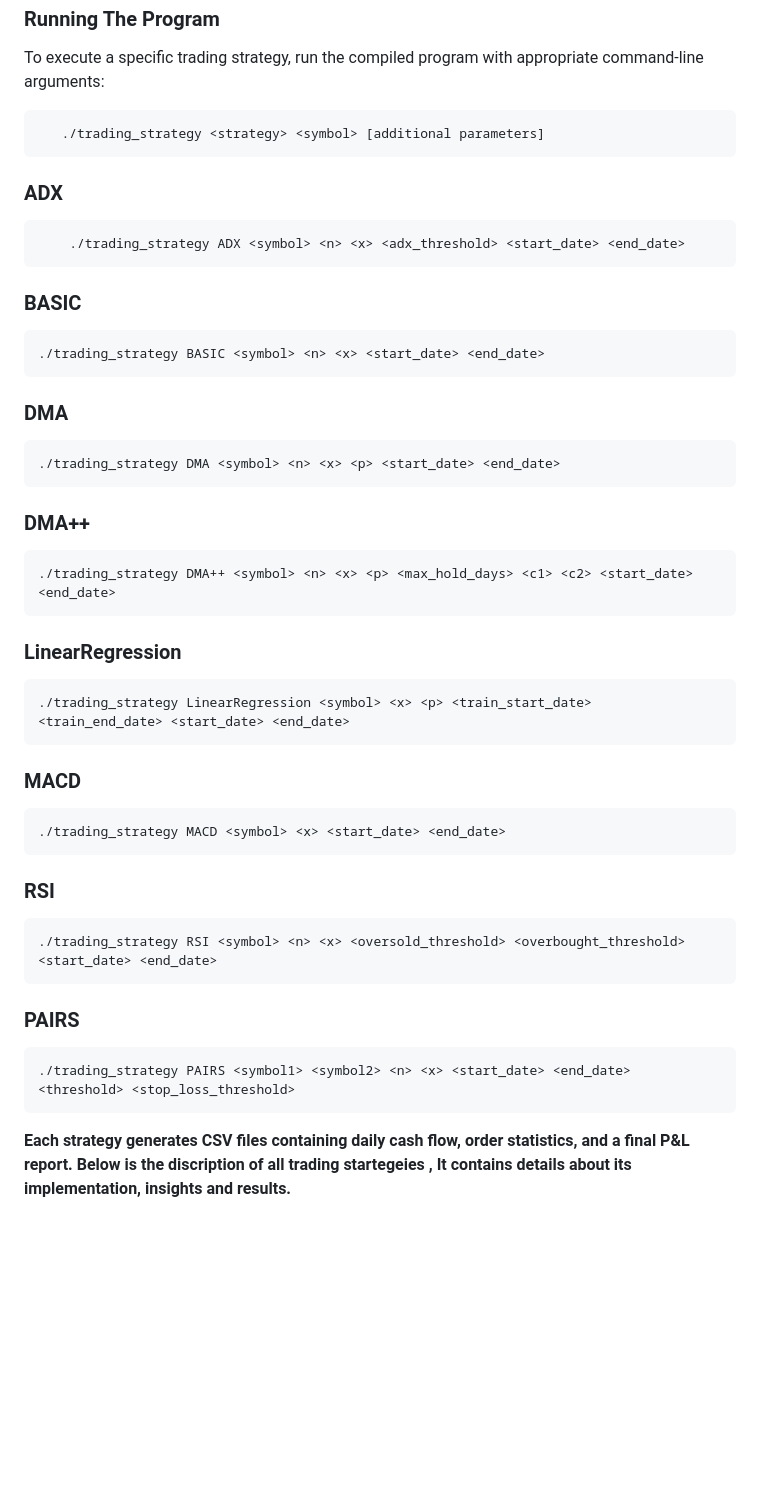
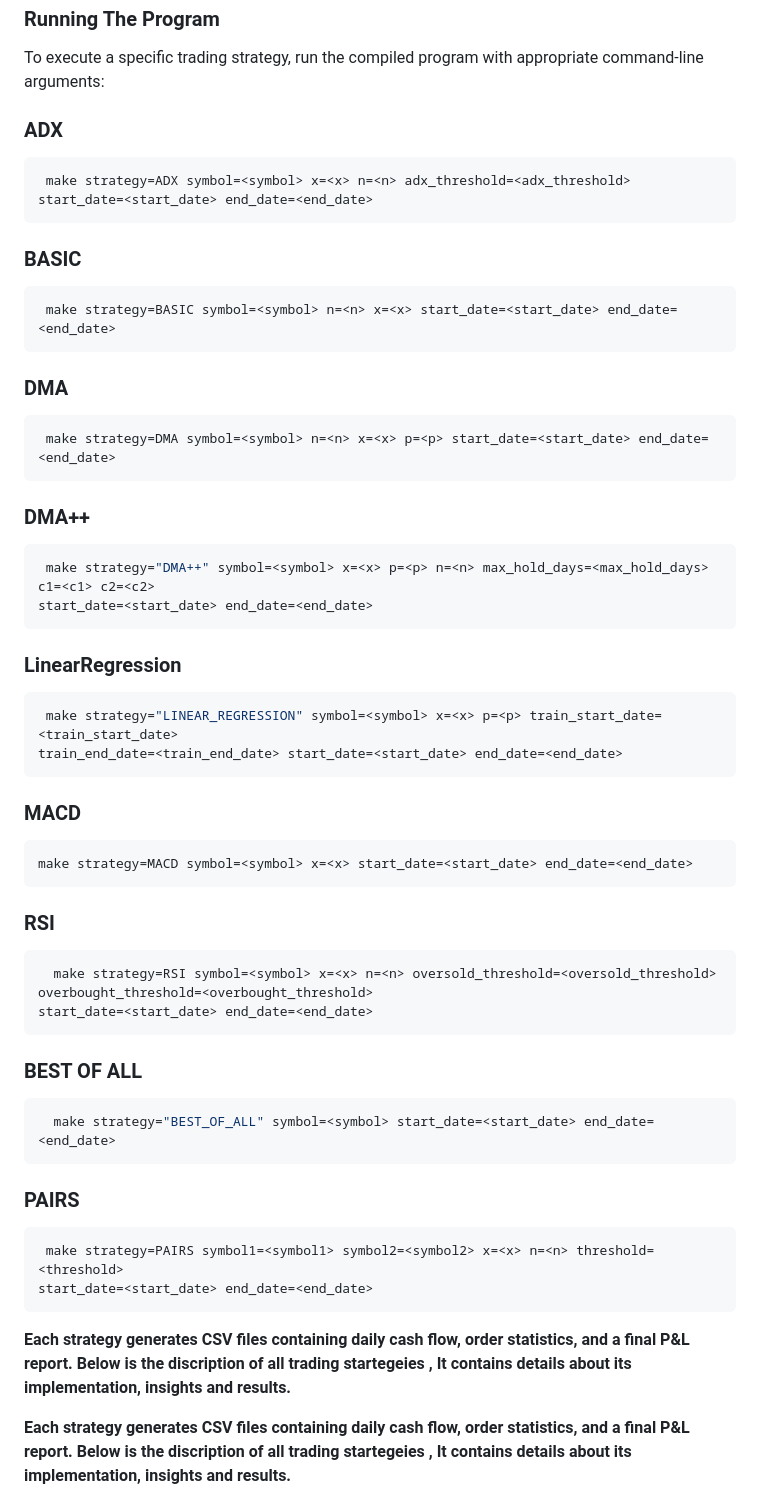
Before and after one commit to parth1212121/Trading_Strategies_and_Website, a Markdown page: Trading_Strategies/README.md, the part around the change. Drawn GitHub-style; blank space fills up the shorter version.

Commit message:
Update README.md (Trading_Strategies)

````diff
--- a/Trading_Strategies/README.md
+++ b/Trading_Strategies/README.md
@@ -39,49 +39,59 @@ Before running the program, ensure you have the following installed:
 
 To execute a specific trading strategy, run the compiled program with appropriate command-line arguments:
 
-  ```bash
-     ./trading_strategy <strategy> <symbol> [additional parameters]
-   ```
-
-
 ### ADX
   ```bash
-      ./trading_strategy ADX <symbol> <n> <x> <adx_threshold> <start_date> <end_date>
+   make strategy=ADX symbol=<symbol> x=<x> n=<n> adx_threshold=<adx_threshold> start_date=<start_date> end_date=<end_date>
   ```
 
 ### BASIC
   ```bash
-./trading_strategy BASIC <symbol> <n> <x> <start_date> <end_date>
+   make strategy=BASIC symbol=<symbol> n=<n> x=<x> start_date=<start_date> end_date=<end_date>
   ```
 
 ### DMA
   ```bash
-  ./trading_strategy DMA <symbol> <n> <x> <p> <start_date> <end_date>
+   make strategy=DMA symbol=<symbol> n=<n> x=<x> p=<p> start_date=<start_date> end_date=<end_date>
   ```
 
 ### DMA++
   ```bash
-  ./trading_strategy DMA++ <symbol> <n> <x> <p> <max_hold_days> <c1> <c2> <start_date> <end_date>
+   make strategy="DMA++" symbol=<symbol> x=<x> p=<p> n=<n> max_hold_days=<max_hold_days> c1=<c1> c2=<c2>
+ start_date=<start_date> end_date=<end_date>
   ```
 
 ### LinearRegression
   ```bash
-  ./trading_strategy LinearRegression <symbol> <x> <p> <train_start_date> <train_end_date> <start_date> <end_date>
+   make strategy="LINEAR_REGRESSION" symbol=<symbol> x=<x> p=<p> train_start_date=<train_start_date>
+ train_end_date=<train_end_date> start_date=<start_date> end_date=<end_date>
   ```
+
 ### MACD
   ```bash
-  ./trading_strategy MACD <symbol> <x> <start_date> <end_date>
+  make strategy=MACD symbol=<symbol> x=<x> start_date=<start_date> end_date=<end_date>
   ```
 
 ### RSI
   ```bash
-  ./trading_strategy RSI <symbol> <n> <x> <oversold_threshold> <overbought_threshold> <start_date> <end_date>
+    make strategy=RSI symbol=<symbol> x=<x> n=<n> oversold_threshold=<oversold_threshold> overbought_threshold=<overbought_threshold>
+ start_date=<start_date> end_date=<end_date>
+  ```
+
+### BEST OF ALL
+  ```bash
+    make strategy="BEST_OF_ALL" symbol=<symbol> start_date=<start_date> end_date=<end_date>
   ```
 
 ### PAIRS
   ```bash
-  ./trading_strategy PAIRS <symbol1> <symbol2> <n> <x> <start_date> <end_date> <threshold> <stop_loss_threshold>
+   make strategy=PAIRS symbol1=<symbol1> symbol2=<symbol2> x=<x> n=<n> threshold=<threshold>
+ start_date=<start_date> end_date=<end_date>
   ```
+
+
+
+**Each strategy generates CSV files containing daily cash flow, order statistics, and a final P&L report.
+Below is the discription of all trading startegeies , It contains details about its implementation, insights and results.**
 
 
 
````
